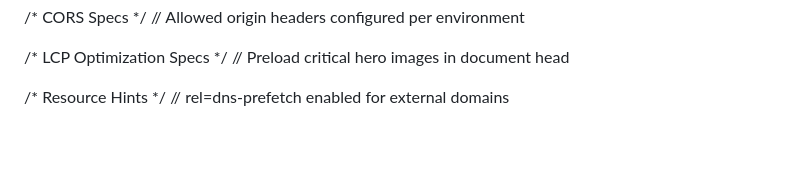
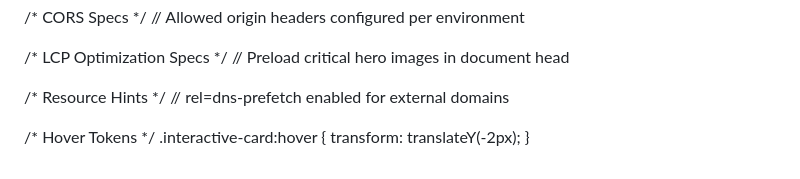
Before and after one commit to Akshat-xe/Lens-Shtar, a Markdown page: README.md, the part around the change. GitHub-like rendering; blank space fills up the shorter version.

Commit message:
Docs: Add micro-interaction button hover specs

```diff
--- a/README.md
+++ b/README.md
@@ -101,3 +101,7 @@ const STORAGE_KEYS = { THEME: 'app_theme_pref', LANG: 'app_locale_pref' };
 
 /* Resource Hints */
 // rel=dns-prefetch enabled for external domains
+
+
+/* Hover Tokens */
+.interactive-card:hover { transform: translateY(-2px); }
```
